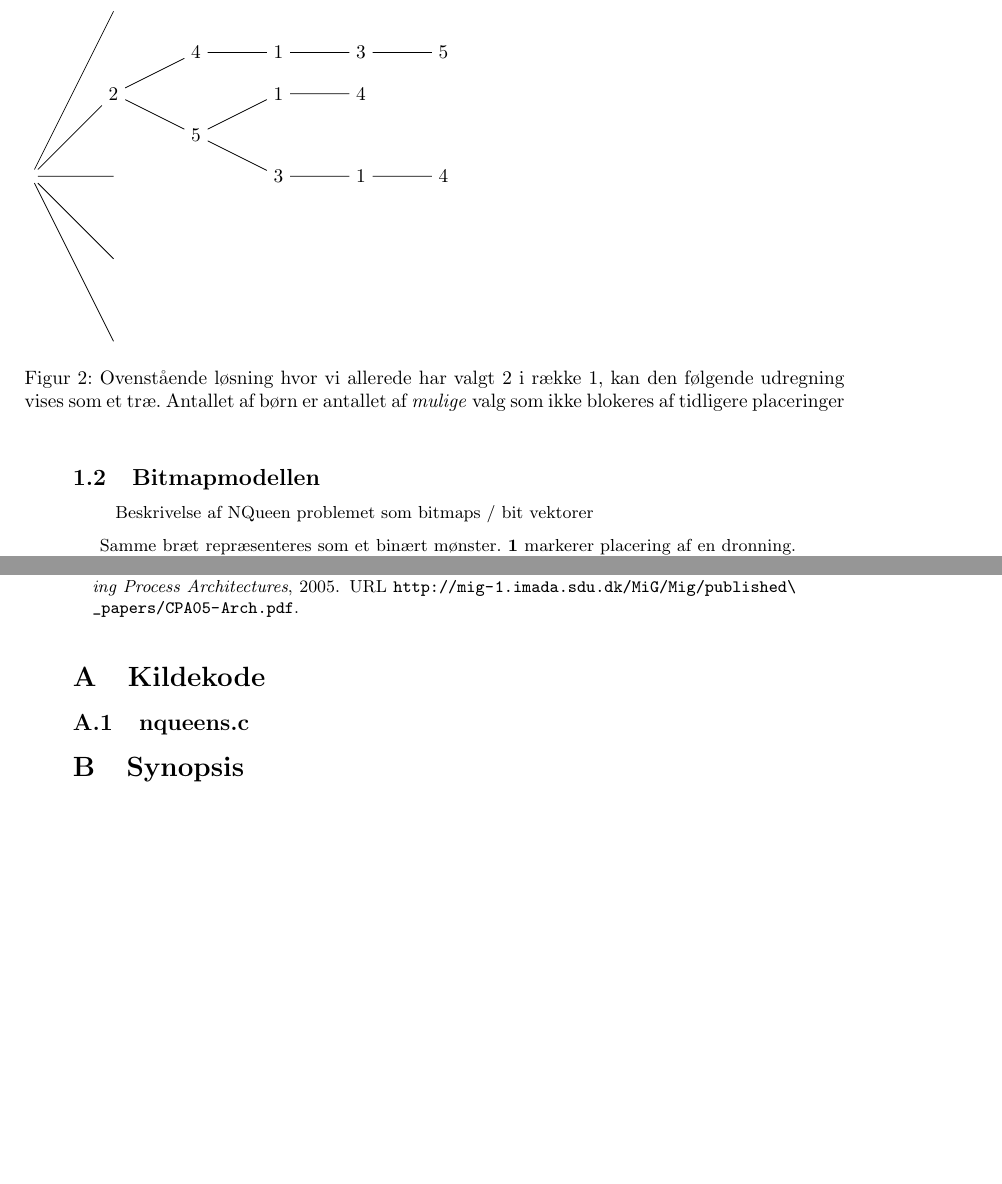
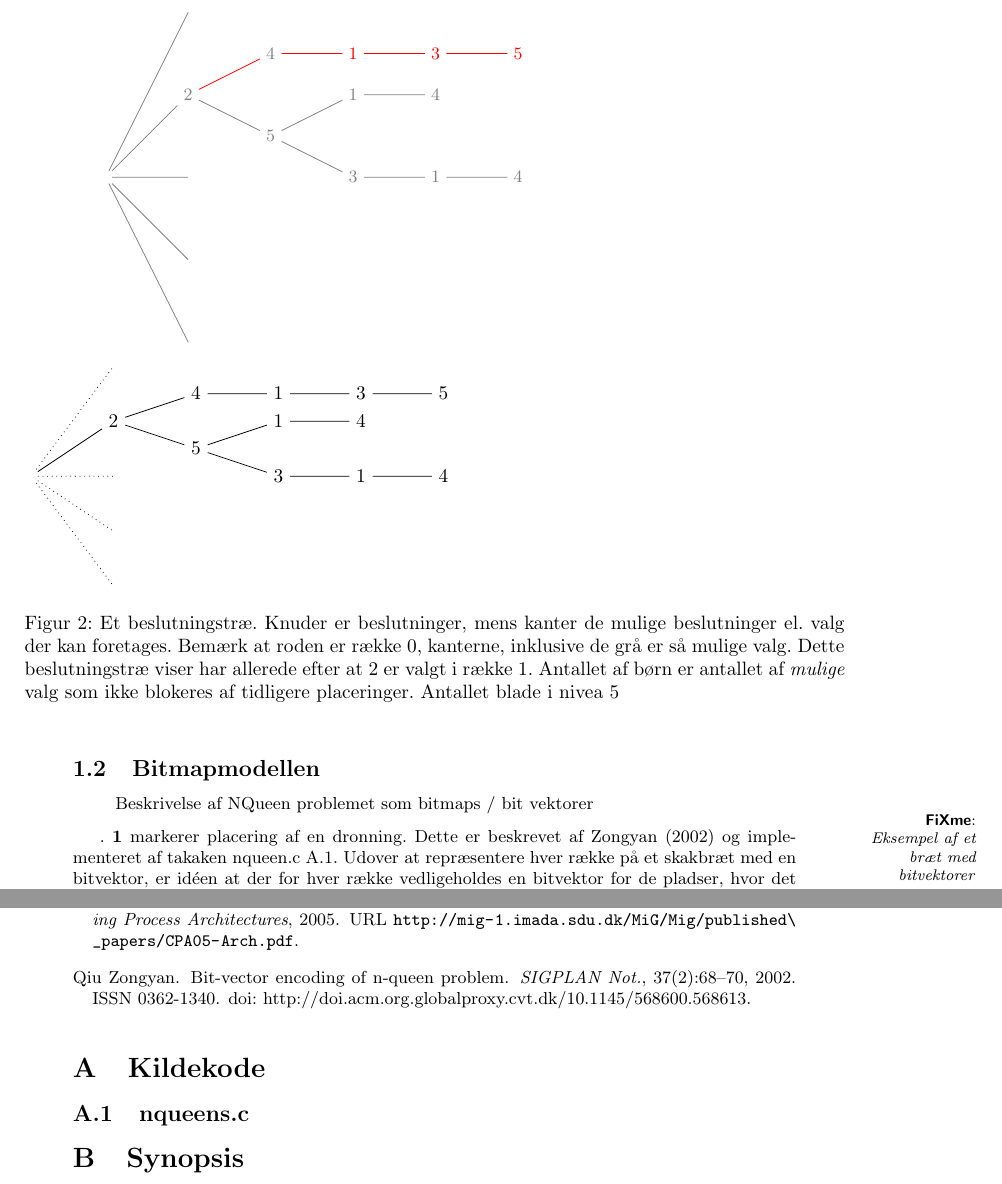
Before and after one commit to esmann/queens, a LaTeX document (doc/rapport/rapport.tex): two parts of pages 4 and 13 of 14, joined at a grey line, cut so that both start at the same text, the shorter picture padded with empty space. Compiled offline with pdfLaTeX.

Commit message:
more updates

```diff
--- a/doc/rapport/rapport.tex
+++ b/doc/rapport/rapport.tex
@@ -106,38 +106,56 @@ En
 
 \begin{tikzpicture}[node distance=1cm]
 	%    \tikzstyle{every node}=[draw]
-	\node (root) {} child {edge from parent};
-\end{tikzpicture}
-
-
-\begin{figure}[!h]
-
-\begin{tikzpicture}[node distance=1cm]
-	%    \tikzstyle{every node}=[draw]
-    \node (root) {} [grow=right]
+    \node (root) {} [grow=right,gray]
    	    child
    	    child
 	    child
     	child {node (2) {2}
 	        child  {node (25) {5}
-    	  		child {node  {3}
+    	  		child {node (253)  {3}
+    	  			child { node{1} child { node{4}} }
+	      		}
+    	   		child {node {1} child {node{4}}}
+	       	}
+		    child {node {4} edge from parent[red]
+		    	child {node {1}
+		    		child {node {3} child { node {5} } }
+		    	}
+		    }
+	     }
+	     child
+	 ;
+\end{tikzpicture}
+
+\tikzstyle{level 1}=[sibling distance=1cm]
+\begin{figure}[!h]
+
+\begin{tikzpicture}[node distance=1cm]
+	%    \tikzstyle{every node}=[draw]
+    \node (root) {} [grow=right,dotted]
+   	    child
+   	    child
+	    child
+    	child {node (2) {2} [black,solid]
+	        child  {node (25) {5}
+    	  		child {node (253)  {3}
     	  			child { node{1} child { node{4}} }
 	      		}
     	   		child {node {1} child {node{4}}}
 	       	}
 		    child {node {4}
 		    	child {node {1}
-		    		child {node {3} child { node {5}} }
+		    		child {node {3} child {node {5} } }
 		    	}
 		    }
 	     }
 	     child
 	 ;
-
+%	\node at (253) {grid(1,1)};
 \end{tikzpicture}
-\caption{Ovenstående løsning hvor vi allerede har valgt 2 i række 1, kan den følgende udregning vises som et træ.
-Antallet af børn er antallet af \textit{mulige} valg som ikke blokeres af tidligere placeringer}
-
+\caption{Et beslutningstræ. Knuder er beslutninger, mens kanter de mulige beslutninger el. valg der kan foretages.  Bemærk at roden er række 0, kanterne, inklusive de grå er så mulige valg. Dette beslutningstræ viser har allerede efter at $2$ er valgt i række $1$.
+Antallet af børn er antallet af \textit{mulige} valg som ikke blokeres af tidligere placeringer. Antallet blade i nivea 5}
+\label{tree}
 \end{figure}
 
 
@@ -146,7 +164,14 @@ Antallet af børn er antallet af \textit{mulige} valg som ikke blokeres af tidli
 	Beskrivelse af NQueen problemet som bitmaps / bit vektorer
 \end{verse}
 
-Samme bræt repræsenteres som et binært mønster. \textbf{1} markerer placering af en dronning. Det totale antal løsninger er begrænset af $n!$.
+\fixme{Eksempel af et bræt med bitvektorer}
+
+. \textbf{1} markerer placering af en dronning. Dette er beskrevet af \cite{Zongyan02} og implementeret af takaken nqueen.c \ref{ckode}. Udover at repræsentere hver række på et skakbræt med en bitvektor, er idéen at der for hver række vedligeholdes en bitvektor for de pladser, hvor det er muligt at placere en dronning, som netop er antallet af knuder i et
+
+
+
+Det der bruges kun lagerplads for $N-M$,  som er dybden af træet \ref{fig:tree}, samtidige bitvektorer -
+
 Et bræt med en eller flere valgte linjer kan løses på samme måde med takakens algoritme. Hvert delbræt kan løses uafhængigt og antallet af løsninger for hvert bræt akkumuleres for at få det totale antal løsninger.
 
 Dette kan gentages for hver linje. Ved at oprette delbræt hvor M linjer allerede er valgt. Findes ca. (N-M)! delbræt skal der for N=26 vil der for M=3 være 26*25*24=15,600 delbræt.
@@ -365,7 +390,7 @@ sendJobFinished
 
 
 \section{Kildekode}
-\subsection{nqueens.c}
+\subsection{nqueens.c}\label{ckode}
 %\verbatiminput{../../nqueens.c}
 
 \section{Synopsis}
```
